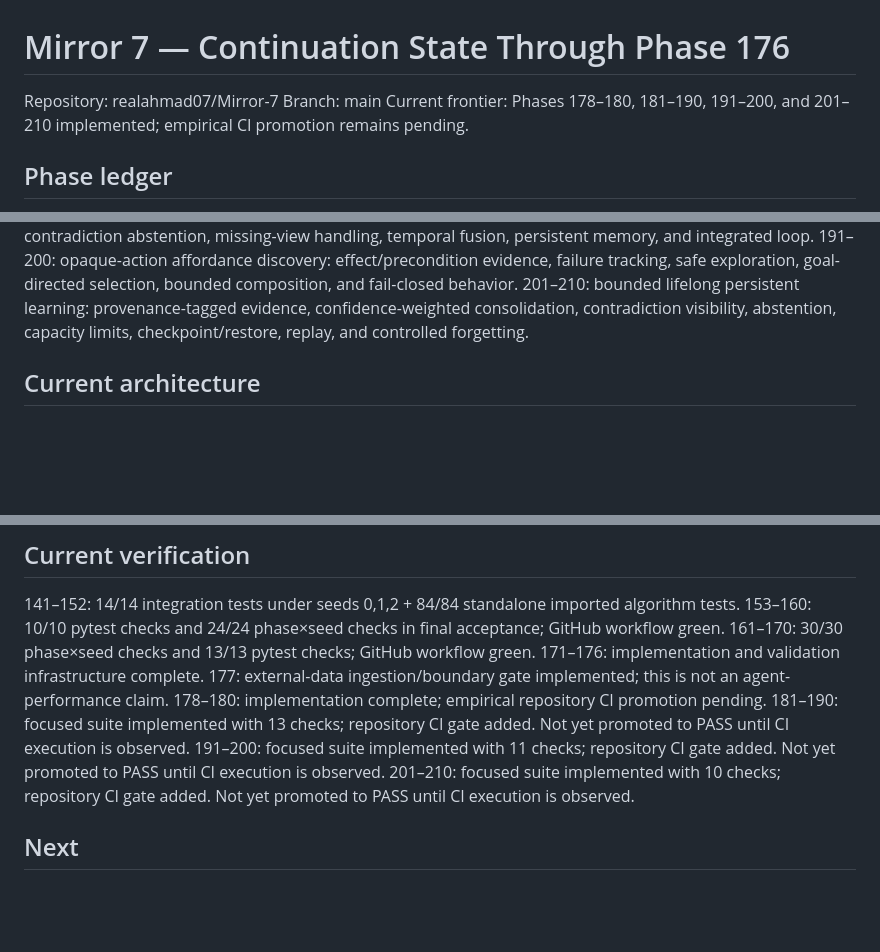
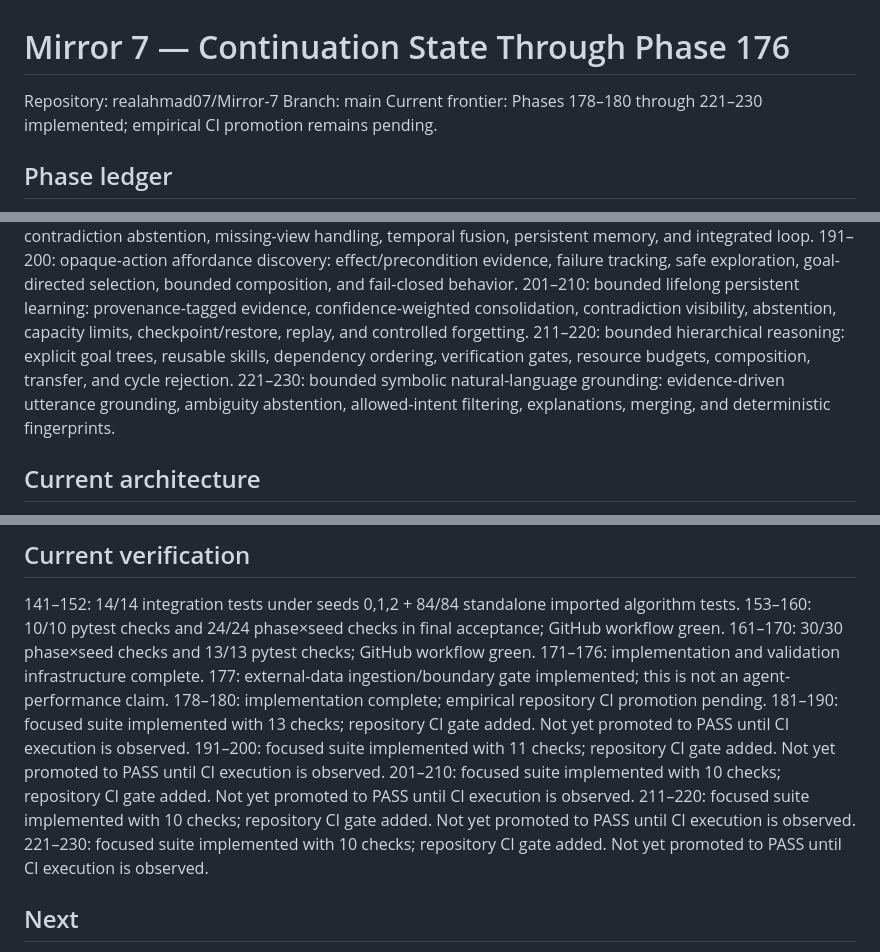
Before and after one commit to realahmad07/Mirror-7, a Markdown page: MIRROR7_CONTINUATION_STATE_176.md, 3 parts joined by grey strips. Rendered like a GitHub page; blank space fills up the shorter version.

Commit message:
Phase 221-230: advance continuation frontier

```diff
--- a/MIRROR7_CONTINUATION_STATE_176.md
+++ b/MIRROR7_CONTINUATION_STATE_176.md
@@ -2,7 +2,7 @@
 
 Repository: realahmad07/Mirror-7
 Branch: main
-Current frontier: Phases 178–180, 181–190, 191–200, and 201–210 implemented; empirical CI promotion remains pending.
+Current frontier: Phases 178–180 through 221–230 implemented; empirical CI promotion remains pending.
 
 ## Phase ledger
 1–22: foundational intelligence algorithms, representation, discovery, causal and compositional reasoning.
@@ -26,6 +26,8 @@ Current frontier: Phases 178–180, 181–190, 191–200, and 201–210 implemen
 181–190: deterministic unstructured multimodal grounding layer: modality ingestion, canonicalization, alignment, concept evidence, binding, contradiction abstention, missing-view handling, temporal fusion, persistent memory, and integrated loop.
 191–200: opaque-action affordance discovery: effect/precondition evidence, failure tracking, safe exploration, goal-directed selection, bounded composition, and fail-closed behavior.
 201–210: bounded lifelong persistent learning: provenance-tagged evidence, confidence-weighted consolidation, contradiction visibility, abstention, capacity limits, checkpoint/restore, replay, and controlled forgetting.
+211–220: bounded hierarchical reasoning: explicit goal trees, reusable skills, dependency ordering, verification gates, resource budgets, composition, transfer, and cycle rejection.
+221–230: bounded symbolic natural-language grounding: evidence-driven utterance grounding, ambiguity abstention, allowed-intent filtering, explanations, merging, and deterministic fingerprints.
 
 ## Current architecture
 External/raw input → representation discovery → state/world model → prediction → discrepancy → causal reasoning + memory + uncertainty → goals/research → reasoning/program induction → planning/verification → action/tools/skills → environment → outcome → update/revise/learn.
@@ -42,6 +44,8 @@ Parallel controls: resource bounds, failure detection, self-debugging proposal g
 181–190: focused suite implemented with 13 checks; repository CI gate added. Not yet promoted to PASS until CI execution is observed.
 191–200: focused suite implemented with 11 checks; repository CI gate added. Not yet promoted to PASS until CI execution is observed.
 201–210: focused suite implemented with 10 checks; repository CI gate added. Not yet promoted to PASS until CI execution is observed.
+211–220: focused suite implemented with 10 checks; repository CI gate added. Not yet promoted to PASS until CI execution is observed.
+221–230: focused suite implemented with 10 checks; repository CI gate added. Not yet promoted to PASS until CI execution is observed.
 
 ## Next
 178–180: additional genuinely external task families and actual Mirror 7 agent-performance evaluation through the unchanged evaluator.
```
